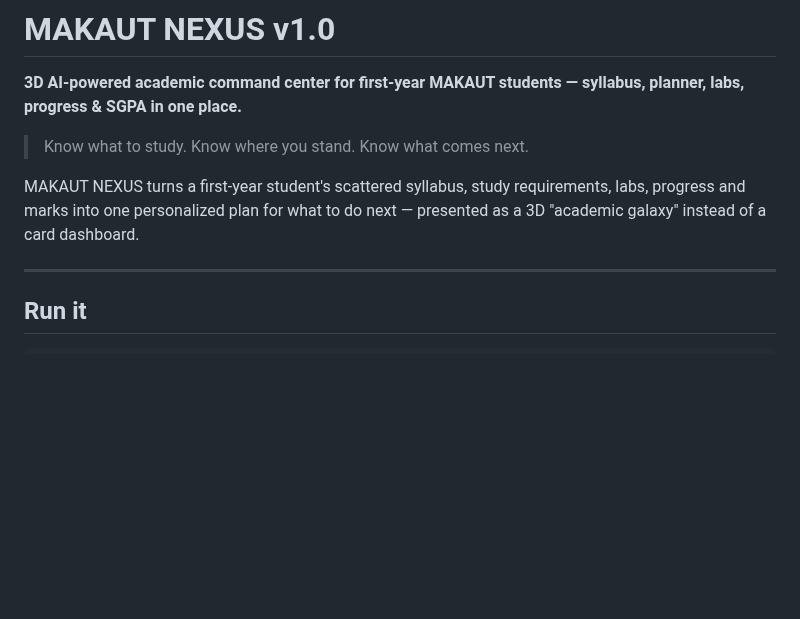
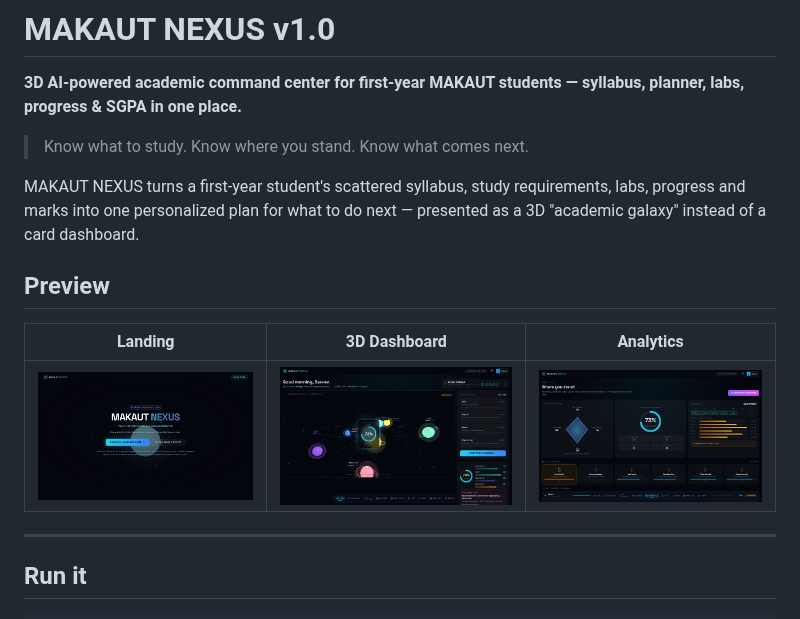
Before and after one commit to authorsauravkushwaha/MAKAUT-NEXUS-v1.0, a Markdown page: README.md, the part around the change. Drawn GitHub-style; pictures changed too: docs/analytics-final.png (added), docs/dashboard-final.png (added), docs/landing-final.png (added); blank space fills up the shorter version.

```diff
--- a/README.md
+++ b/README.md
@@ -6,6 +6,12 @@
 
 MAKAUT NEXUS turns a first-year student's scattered syllabus, study requirements, labs, progress and marks into one
 personalized plan for what to do next — presented as a 3D "academic galaxy" instead of a card dashboard.
+
+## Preview
+
+| Landing | 3D Dashboard | Analytics |
+| --- | --- | --- |
+| ![Landing](docs/landing-final.png) | ![Dashboard](docs/dashboard-final.png) | ![Analytics](docs/analytics-final.png) |
 
 ---
 
```
Also changed, not shown: 4 other files.
